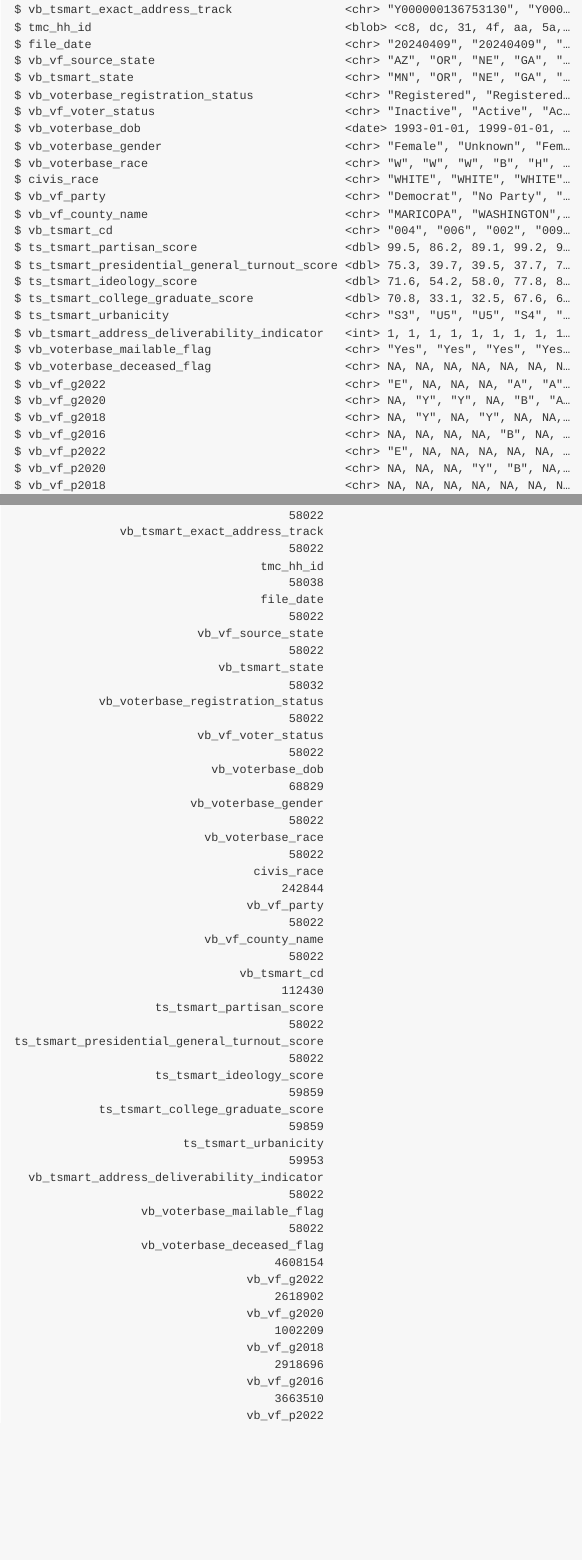
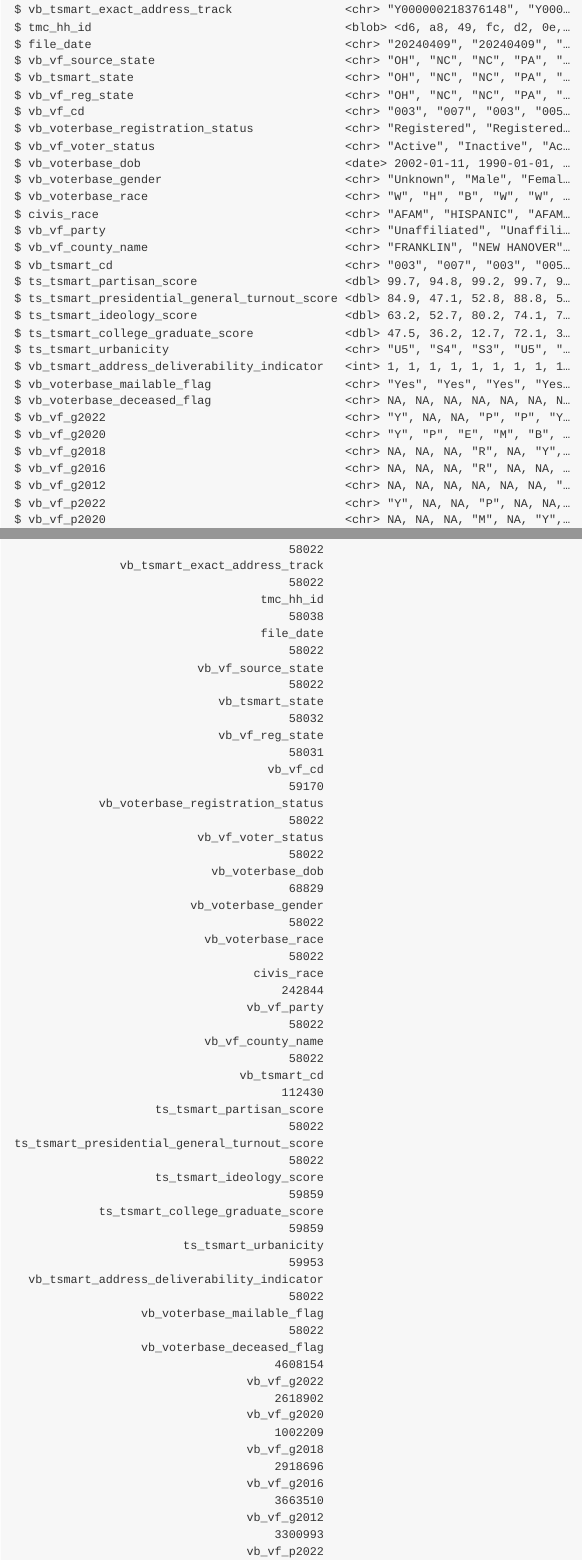
Before and after one commit to leonidliu/moveon_impact_analysis, a Quarto document (02_get_covariates.qmd): the page in a window 1100 px wide, from 370 px down, and a second part further down, joined at a grey line. The pictures show the output file 02_get_covariates.md that the author committed with the source, drawn offline in the style of GitHub.

Commit message:
Add 3 columns upon Andy's request

```diff
--- a/02_get_covariates.qmd
+++ b/02_get_covariates.qmd
@@ -75,6 +75,8 @@ join_data <- function(ts_table, id_table) {
            file_date,
            vb_vf_source_state,
            vb_tsmart_state,
+           vb_vf_reg_state,
+           vb_vf_cd,
            vb_voterbase_registration_status,
            vb_vf_voter_status,
            vb_voterbase_dob,
@@ -96,6 +98,7 @@ join_data <- function(ts_table, id_table) {
            vb_vf_g2020,
            vb_vf_g2018,
            vb_vf_g2016,
+           vb_vf_g2012,
            vb_vf_p2022,
            vb_vf_p2020,
            vb_vf_p2018,
```
Also changed, not shown: 02_get_covariates.md.
